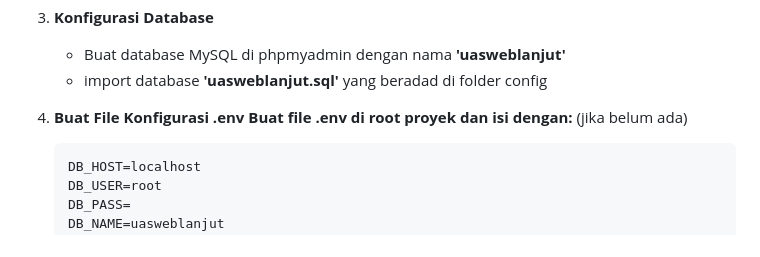
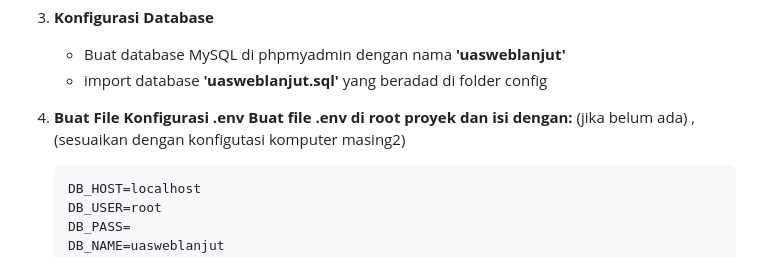
Before and after one commit to naufalharitsprasetia/webLanjut, a Markdown page: ujianakhirsemester_server/README.md, the part around the change. Rendered like a GitHub page.

````diff
--- a/ujianakhirsemester_server/README.md
+++ b/ujianakhirsemester_server/README.md
@@ -34,7 +34,7 @@ Proyek ini bertujuan untuk mengimplementasikan sistem autentikasi **OAuth2** men
    - import database **'uasweblanjut.sql'** yang beradad di folder config
 
 4. **Buat File Konfigurasi .env Buat file .env di root proyek dan isi dengan:**
-   (jika belum ada)
+   (jika belum ada) , (sesuaikan dengan konfigutasi komputer masing2)
    ```env
    DB_HOST=localhost
    DB_USER=root
````
